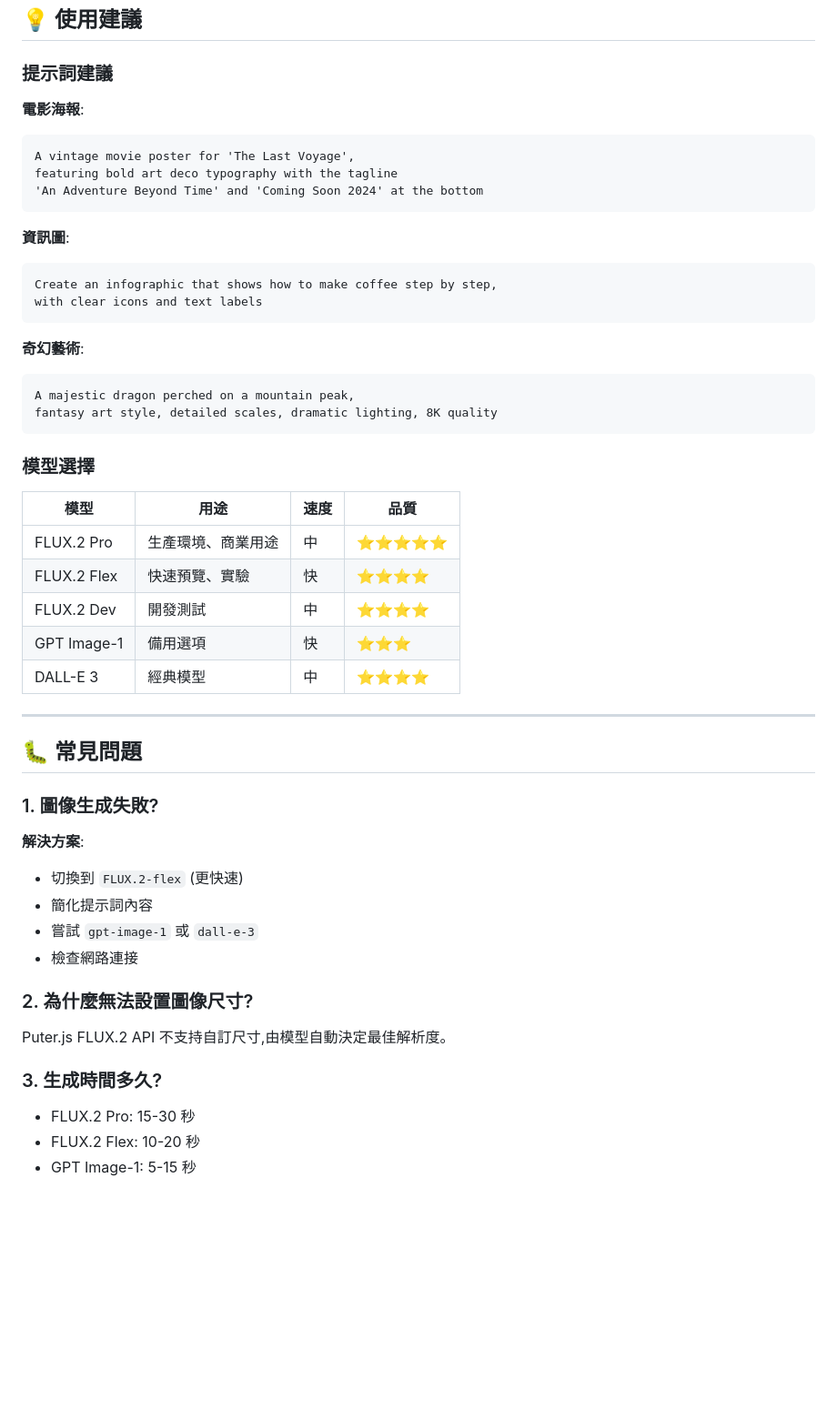
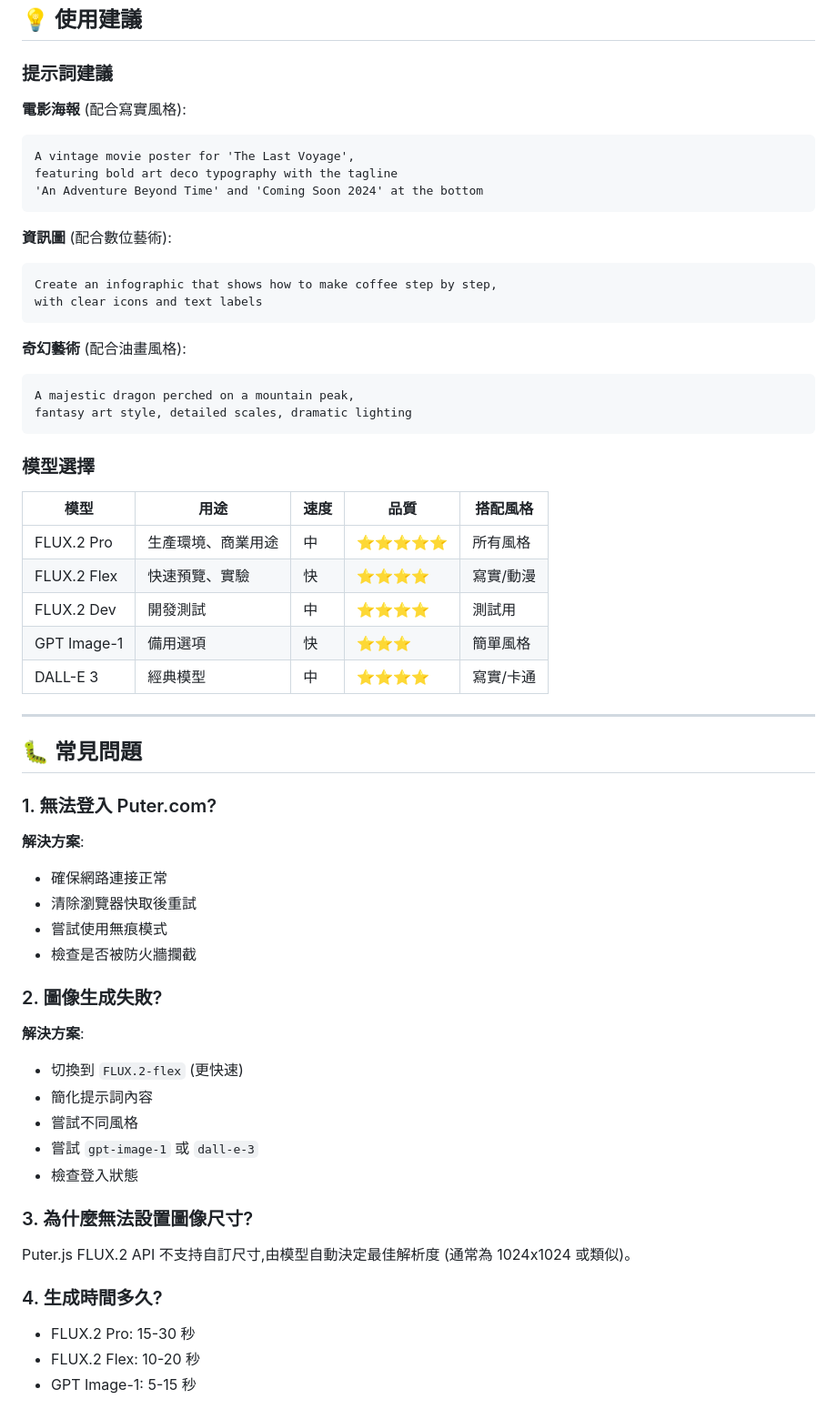
Before and after one commit to kinai9661/Puter, a Markdown page: README.md, the part around one of its changes. Shown at 91% size. GitHub-like rendering; blank space fills up the shorter version.

Commit message:
更新 README - 添加 Puter 註冊登入說明

````diff
--- a/README.md
+++ b/README.md
@@ -168,52 +265,61 @@ puter.ai.img2txt("https://example.com/image.jpg")
 
 ### 提示詞建議
 
-**電影海報**:
+**電影海報** (配合寫實風格):
 ```
 A vintage movie poster for 'The Last Voyage',
 featuring bold art deco typography with the tagline
 'An Adventure Beyond Time' and 'Coming Soon 2024' at the bottom
 ```
 
-**資訊圖**:
+**資訊圖** (配合數位藝術):
 ```
 Create an infographic that shows how to make coffee step by step,
 with clear icons and text labels
 ```
 
-**奇幻藝術**:
+**奇幻藝術** (配合油畫風格):
 ```
 A majestic dragon perched on a mountain peak,
-fantasy art style, detailed scales, dramatic lighting, 8K quality
+fantasy art style, detailed scales, dramatic lighting
 ```
 
 ### 模型選擇
 
-| 模型 | 用途 | 速度 | 品質 |
-|------|------|------|------|
-| FLUX.2 Pro | 生產環境、商業用途 | 中 | ⭐⭐⭐⭐⭐ |
-| FLUX.2 Flex | 快速預覽、實驗 | 快 | ⭐⭐⭐⭐ |
-| FLUX.2 Dev | 開發測試 | 中 | ⭐⭐⭐⭐ |
-| GPT Image-1 | 備用選項 | 快 | ⭐⭐⭐ |
-| DALL-E 3 | 經典模型 | 中 | ⭐⭐⭐⭐ |
+| 模型 | 用途 | 速度 | 品質 | 搭配風格 |
+|------|------|------|------|----------|
+| FLUX.2 Pro | 生產環境、商業用途 | 中 | ⭐⭐⭐⭐⭐ | 所有風格 |
+| FLUX.2 Flex | 快速預覽、實驗 | 快 | ⭐⭐⭐⭐ | 寫實/動漫 |
+| FLUX.2 Dev | 開發測試 | 中 | ⭐⭐⭐⭐ | 測試用 |
+| GPT Image-1 | 備用選項 | 快 | ⭐⭐⭐ | 簡單風格 |
+| DALL-E 3 | 經典模型 | 中 | ⭐⭐⭐⭐ | 寫實/卡通 |
 
 ---
 
 ## 🐛 常見問題
 
-### 1. 圖像生成失敗?
+### 1. 無法登入 Puter.com?
+
+**解決方案**:
+- 確保網路連接正常
+- 清除瀏覽器快取後重試
+- 嘗試使用無痕模式
+- 檢查是否被防火牆攔截
+
+### 2. 圖像生成失敗?
 
 **解決方案**:
 - 切換到 `FLUX.2-flex` (更快速)
 - 簡化提示詞內容
+- 嘗試不同風格
 - 嘗試 `gpt-image-1` 或 `dall-e-3`
-- 檢查網路連接
+- 檢查登入狀態
 
-### 2. 為什麼無法設置圖像尺寸?
+### 3. 為什麼無法設置圖像尺寸?
 
-Puter.js FLUX.2 API 不支持自訂尺寸,由模型自動決定最佳解析度。
+Puter.js FLUX.2 API 不支持自訂尺寸,由模型自動決定最佳解析度 (通常為 1024x1024 或類似)。
 
-### 3. 生成時間多久?
+### 4. 生成時間多久?
 
 - FLUX.2 Pro: 15-30 秒
 - FLUX.2 Flex: 10-20 秒
````
Also changed, not shown: other parts of README.md (+125 -7 lines).
